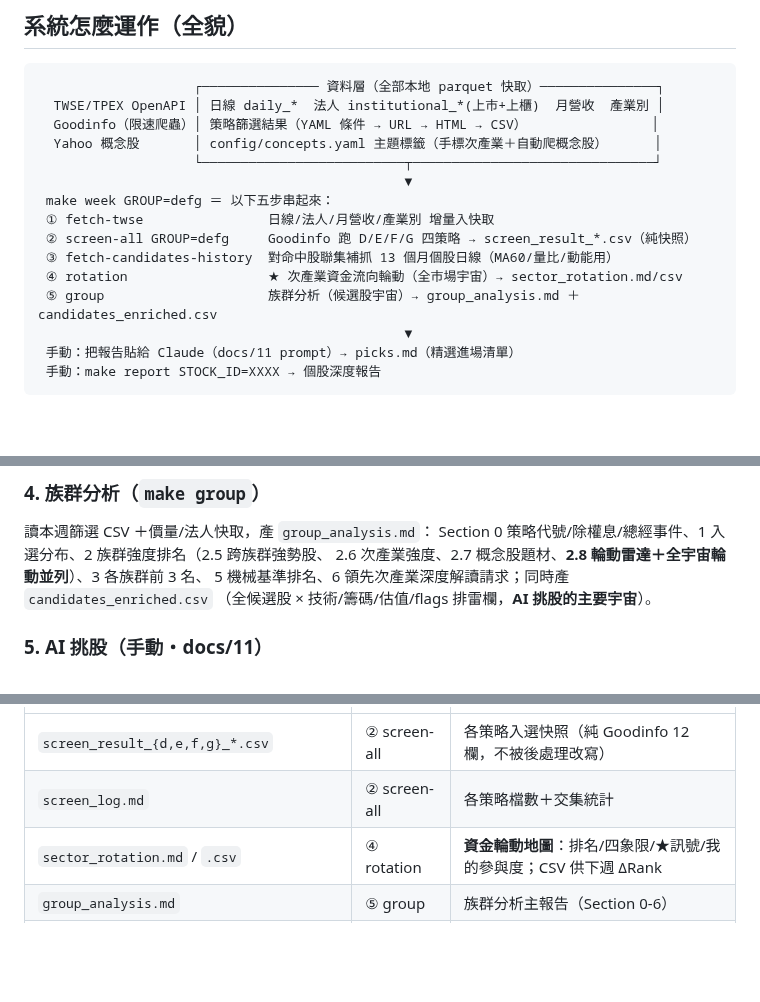
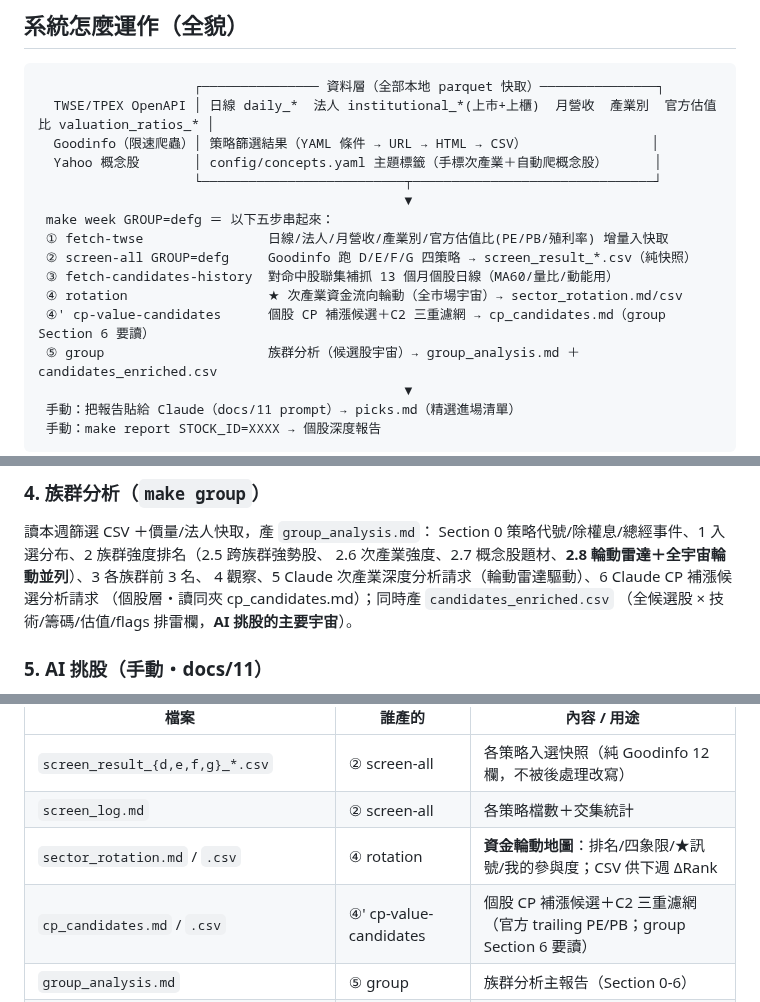
Before and after one commit to chousir/stockpick, a Markdown page: README.md, 3 parts joined by grey strips. GitHub-like rendering; blank space fills up the shorter version.

````diff
--- a/README.md
+++ b/README.md
@@ -14,16 +14,17 @@
 
 ```
                     ┌─────────────── 資料層（全部本地 parquet 快取）───────────────┐
-  TWSE/TPEX OpenAPI │ 日線 daily_*  法人 institutional_*(上市+上櫃)  月營收  產業別 │
+  TWSE/TPEX OpenAPI │ 日線 daily_*  法人 institutional_*(上市+上櫃)  月營收  產業別  官方估值比 valuation_ratios_* │
   Goodinfo（限速爬蟲）│ 策略篩選結果（YAML 條件 → URL → HTML → CSV）                │
   Yahoo 概念股       │ config/concepts.yaml 主題標籤（手標次產業＋自動爬概念股）      │
                     └──────────────────────────┬───────────────────────────────┘
                                                ▼
  make week GROUP=defg ＝ 以下五步串起來：
- ① fetch-twse                日線/法人/月營收/產業別 增量入快取
+ ① fetch-twse                日線/法人/月營收/產業別/官方估值比(PE/PB/殖利率) 增量入快取
  ② screen-all GROUP=defg     Goodinfo 跑 D/E/F/G 四策略 → screen_result_*.csv（純快照）
  ③ fetch-candidates-history  對命中股聯集補抓 13 個月個股日線（MA60/量比/動能用）
  ④ rotation                  ★ 次產業資金流向輪動（全市場宇宙）→ sector_rotation.md/csv
+ ④' cp-value-candidates      個股 CP 補漲候選＋C2 三重濾網 → cp_candidates.md（group Section 6 要讀）
  ⑤ group                     族群分析（候選股宇宙）→ group_analysis.md ＋ candidates_enriched.csv
                                                ▼
  手動：把報告貼給 Claude（docs/11 prompt）→ picks.md（精選進場清單）
@@ -160,7 +161,8 @@ YAML 驅動的 Goodinfo 條件篩選：`config/strategies/*.yaml` 定義條件
 讀本週篩選 CSV ＋價量/法人快取，產 `group_analysis.md`：
 Section 0 策略代號/除權息/總經事件、1 入選分布、2 族群強度排名（2.5 跨族群強勢股、
 2.6 次產業強度、2.7 概念股題材、**2.8 輪動雷達＋全宇宙輪動並列**）、3 各族群前 3 名、
-5 機械基準排名、6 領先次產業深度解讀請求；同時產 `candidates_enriched.csv`
+4 觀察、5 Claude 次產業深度分析請求（輪動雷達驅動）、6 Claude CP 補漲候選分析請求
+（個股層・讀同夾 cp_candidates.md）；同時產 `candidates_enriched.csv`
 （全候選股 × 技術/籌碼/估值/flags 排雷欄，**AI 挑股的主要宇宙**）。
 
 ### 5. AI 挑股（手動・docs/11）
@@ -245,6 +247,7 @@ crontab -e
 | `screen_result_{d,e,f,g}_*.csv` | ② screen-all | 各策略入選快照（純 Goodinfo 12 欄，不被後處理改寫） |
 | `screen_log.md` | ② screen-all | 各策略檔數＋交集統計 |
 | `sector_rotation.md` / `.csv` | ④ rotation | **資金輪動地圖**：排名/四象限/★訊號/我的參與度；CSV 供下週 ΔRank |
+| `cp_candidates.md` / `.csv` | ④' cp-value-candidates | 個股 CP 補漲候選＋C2 三重濾網（官方 trailing PE/PB；group Section 6 要讀）|
 | `group_analysis.md` | ⑤ group | 族群分析主報告（Section 0-6） |
 | `candidates_enriched.csv` | ⑤ group | 全候選股 × 完整欄位＝**AI 挑股主宇宙** |
 | `holdings_enriched.csv` / `watchlist_enriched.csv` | ⑤ group | 庫存/觀察 enrich（有維護才產） |
````
Also changed, not shown: docs/11-propicks-analysis.md (+17 -16 lines).
